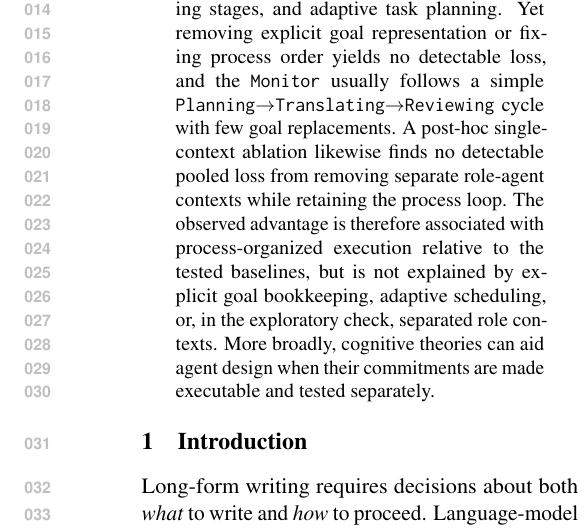
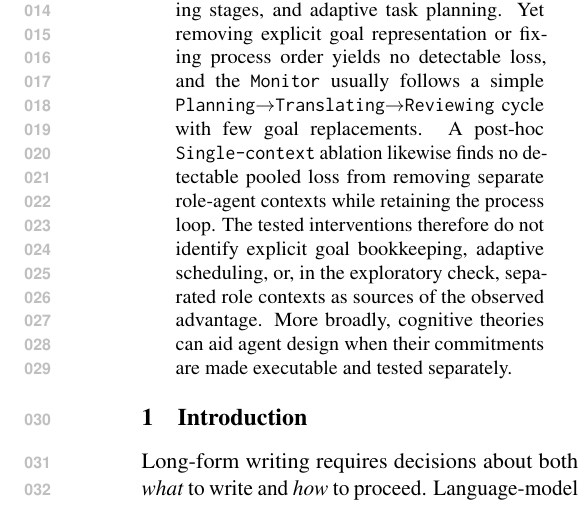
Before and after one commit to shunk031/agentic-cognitive-writing, a LaTeX paper (paper/acl_latex.tex): part of one column of page 1 of 20, cut so that both start at the same text. Compiled offline with pdfLaTeX.

Commit message:
paper: align abstract claim with intervention evidence

```diff
--- a/paper/acl_latex.tex
+++ b/paper/acl_latex.tex
@@ -58,7 +58,7 @@
 \maketitle
 
 \begin{abstract}
-Long-form writing agents structure generation around plans, sections, or tasks, leaving open what a controller should choose next. We ask whether the action space should instead consist of writing processes. Agentic CogWriter operationalizes \texttt{Planning}, \texttt{Translating}, and \texttt{Reviewing} as actions selected by a \texttt{Monitor} over a draft, goal network, and process history. Across three long-form benchmarks and independent replications, same-family pairwise judging prefers Agentic CogWriter to single-pass generation, fixed writing stages, and adaptive task planning. Yet removing explicit goal representation or fixing process order yields no detectable loss, and the \texttt{Monitor} usually follows a simple \texttt{Planning}$\rightarrow$\texttt{Translating}$\rightarrow$\texttt{Reviewing} cycle with few goal replacements. A post-hoc single-context ablation likewise finds no detectable pooled loss from removing separate role-agent contexts while retaining the process loop. The observed advantage is therefore associated with process-organized execution relative to the tested baselines, but is not explained by explicit goal bookkeeping, adaptive scheduling, or, in the exploratory check, separated role contexts. More broadly, cognitive theories can aid agent design when their commitments are made executable and tested separately.
+Long-form writing agents structure generation around plans, sections, or tasks, leaving open what a controller should choose next. We ask whether the action space should instead consist of writing processes. Agentic CogWriter operationalizes \texttt{Planning}, \texttt{Translating}, and \texttt{Reviewing} as actions selected by a \texttt{Monitor} over a draft, goal network, and process history. Across three long-form benchmarks and independent replications, same-family pairwise judging prefers Agentic CogWriter to single-pass generation, fixed writing stages, and adaptive task planning. Yet removing explicit goal representation or fixing process order yields no detectable loss, and the \texttt{Monitor} usually follows a simple \texttt{Planning}$\rightarrow$\texttt{Translating}$\rightarrow$\texttt{Reviewing} cycle with few goal replacements. A post-hoc \condSingleContext\ ablation likewise finds no detectable pooled loss from removing separate role-agent contexts while retaining the process loop. The tested interventions therefore do not identify explicit goal bookkeeping, adaptive scheduling, or, in the exploratory check, separated role contexts as sources of the observed advantage. More broadly, cognitive theories can aid agent design when their commitments are made executable and tested separately.
 \end{abstract}
 
 \section{Introduction}
```
Also changed, not shown: paper/acl_latex.tex (2 more changed lines).
